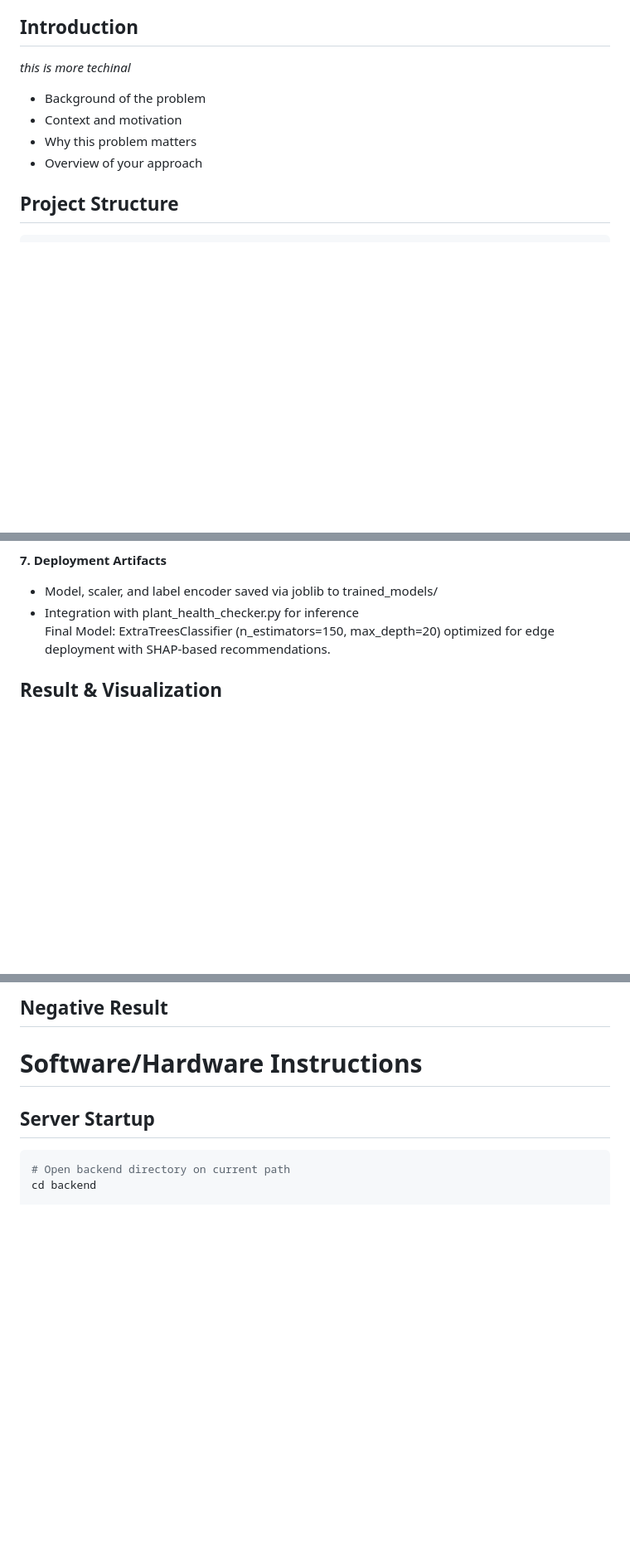
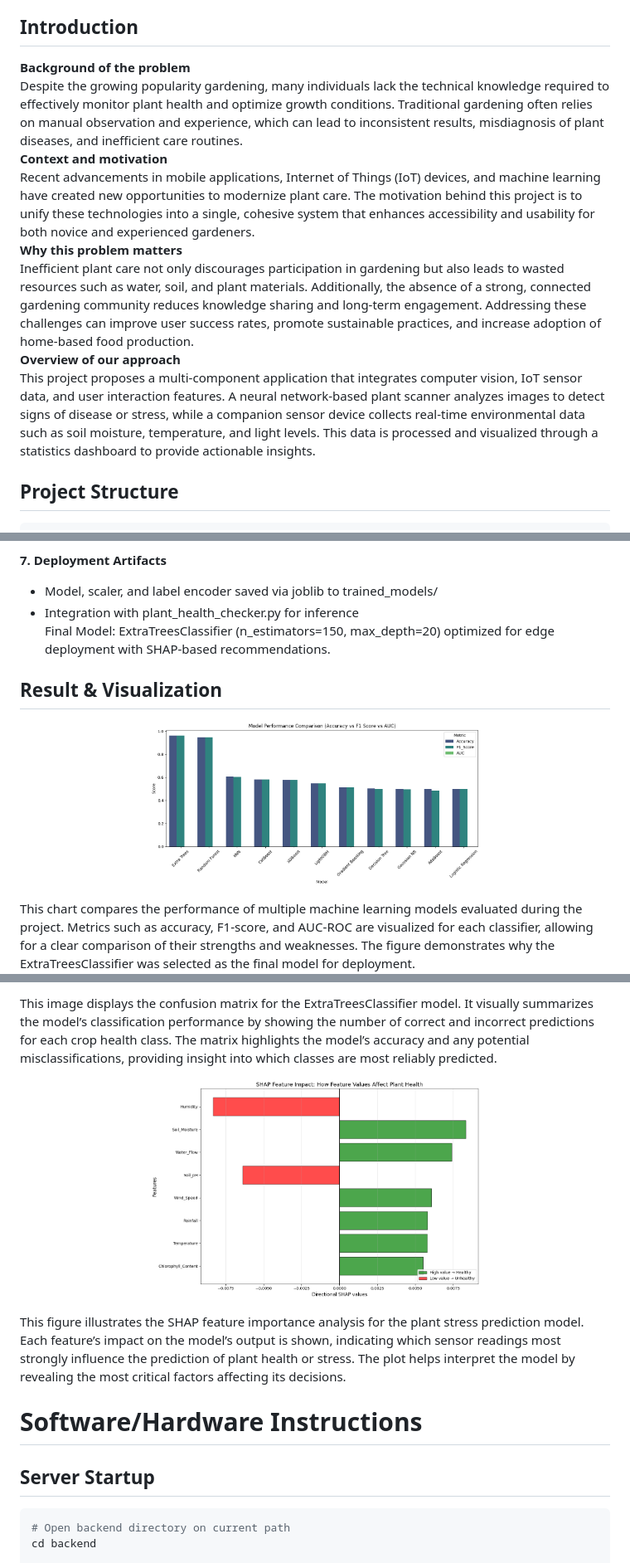
Before and after one commit to Smemedi/Bloom_Buddy, a Markdown page: README.md, 3 parts joined by grey strips. Shown: that part at 83% size. GitHub-like rendering; pictures changed too: Images/SHAP_impact_feat.png (added); blank space fills up the shorter version.

Commit message:
Update plot and edit README

````diff
--- a/README.md
+++ b/README.md
@@ -31,12 +31,14 @@ The stakeholders are the Chicagoans.
 From the machine learning side of the project, the model has a 88% accuracy score with the ability to tell the user why their plant is unhealthy.
 
 ## Introduction
-*this is more techinal*
-
-- Background of the problem
-- Context and motivation
-- Why this problem matters
-- Overview of your approach
+**Background of the problem**
+Despite the growing popularity gardening, many individuals lack the technical knowledge required to effectively monitor plant health and optimize growth conditions. Traditional gardening often relies on manual observation and experience, which can lead to inconsistent results, misdiagnosis of plant diseases, and inefficient care routines.
+**Context and motivation**
+Recent advancements in mobile applications, Internet of Things (IoT) devices, and machine learning have created new opportunities to modernize plant care. The motivation behind this project is to unify these technologies into a single, cohesive system that enhances accessibility and usability for both novice and experienced gardeners.
+**Why this problem matters**
+Inefficient plant care not only discourages participation in gardening but also leads to wasted resources such as water, soil, and plant materials. Additionally, the absence of a strong, connected gardening community reduces knowledge sharing and long-term engagement. Addressing these challenges can improve user success rates, promote sustainable practices, and increase adoption of home-based food production.
+**Overview of our approach**
+This project proposes a multi-component application that integrates computer vision, IoT sensor data, and user interaction features. A neural network-based plant scanner analyzes images to detect signs of disease or stress, while a companion sensor device collects real-time environmental data such as soil moisture, temperature, and light levels. This data is processed and visualized through a statistics dashboard to provide actionable insights.
 
 ## Project Structure
 ```
@@ -95,4 +96,8 @@ Three resampling strategies compared:
 Final Model: ExtraTreesClassifier (n_estimators=150, max_depth=20) optimized for edge deployment with SHAP-based recommendations.
 
 ## Result & Visualization
+<p align="center">
+<img src="Images/Model_Comparisons.png" alt="ExtraTreesMatrix" width="400"/>
+</p>
+This chart compares the performance of multiple machine learning models evaluated during the project. Metrics such as accuracy, F1-score, and AUC-ROC are visualized for each classifier, allowing for a clear comparison of their strengths and weaknesses. The figure demonstrates why the ExtraTreesClassifier was selected as the final model for deployment.
 
@@ -100,5 +107,11 @@ Final Model: ExtraTreesClassifier (n_estimators=150, max_depth=20) optimized for
 
-## Negative Result
+This image displays the confusion matrix for the ExtraTreesClassifier model. It visually summarizes the model’s classification performance by showing the number of correct and incorrect predictions for each crop health class. The matrix highlights the model’s accuracy and any potential misclassifications, providing insight into which classes are most reliably predicted.
+
+<p align="center">
+<img src="Images/SHAP_impact_feat.png" alt="ExtraTreesMatrix" width="400"/>
+</p>
+
+This figure illustrates the SHAP feature importance analysis for the plant stress prediction model. Each feature’s impact on the model’s output is shown, indicating which sensor readings most strongly influence the prediction of plant health or stress. The plot helps interpret the model by revealing the most critical factors affecting its decisions.
 
 # Software/Hardware Instructions
 
````
Also changed, not shown: other parts of README.md (+6 -3 lines), Images/Shap_Imact_Feature.png (deleted), 1 other file.
